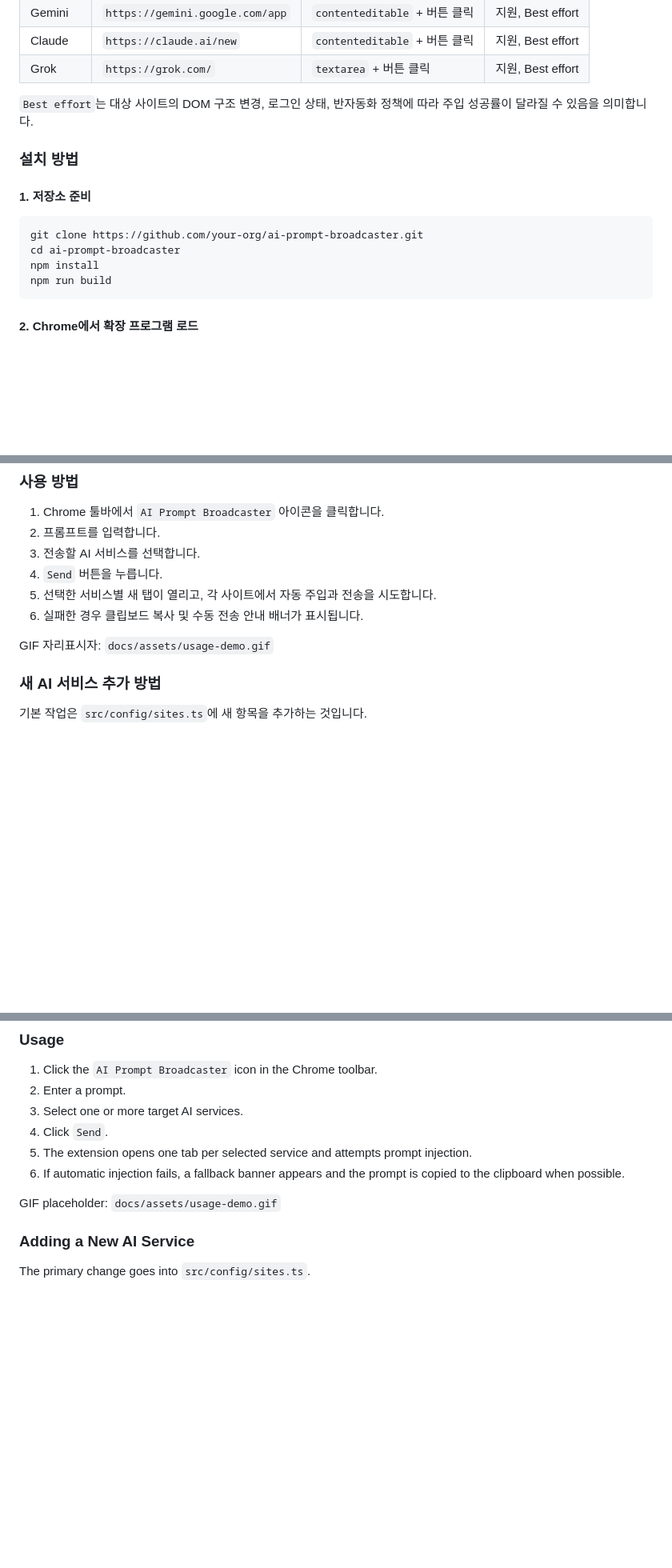
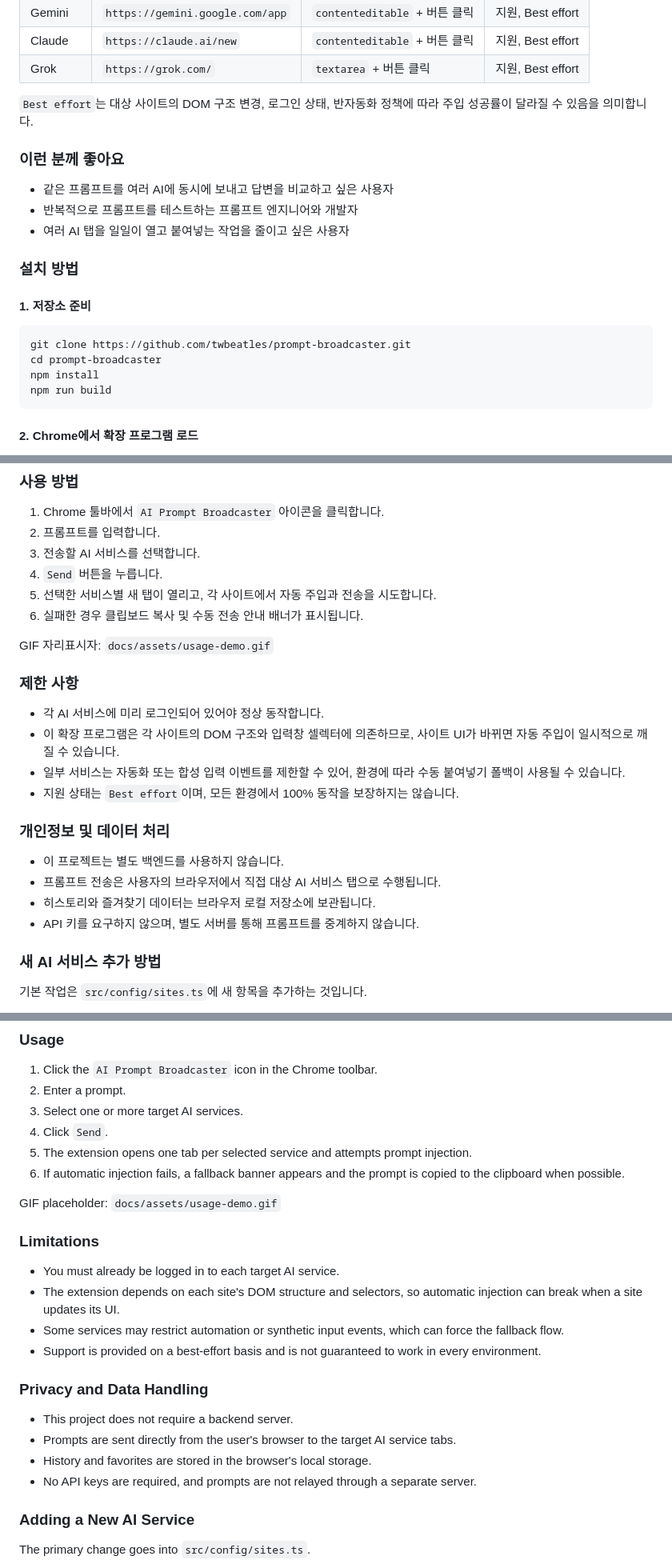
Before and after one commit to twbeatles/prompt-broadcaster, a Markdown page: README.md, 3 parts joined by grey strips. Shown at 80% size. GitHub-like rendering; blank space fills up the shorter version.

Commit message:
docs: improve README and repository description guidance

````diff
--- a/README.md
+++ b/README.md
@@ -49,11 +49,16 @@
 
 `Best effort`는 대상 사이트의 DOM 구조 변경, 로그인 상태, 반자동화 정책에 따라 주입 성공률이 달라질 수 있음을 의미합니다.
 
+### 이런 분께 좋아요
+- 같은 프롬프트를 여러 AI에 동시에 보내고 답변을 비교하고 싶은 사용자
+- 반복적으로 프롬프트를 테스트하는 프롬프트 엔지니어와 개발자
+- 여러 AI 탭을 일일이 열고 붙여넣는 작업을 줄이고 싶은 사용자
+
 ### 설치 방법
 #### 1. 저장소 준비
 ```bash
-git clone https://github.com/your-org/ai-prompt-broadcaster.git
-cd ai-prompt-broadcaster
+git clone https://github.com/twbeatles/prompt-broadcaster.git
+cd prompt-broadcaster
 npm install
 npm run build
 ```
@@ -79,6 +84,18 @@ npm run build
 6. 실패한 경우 클립보드 복사 및 수동 전송 안내 배너가 표시됩니다.
 
 GIF 자리표시자: `docs/assets/usage-demo.gif`
+
+### 제한 사항
+- 각 AI 서비스에 미리 로그인되어 있어야 정상 동작합니다.
+- 이 확장 프로그램은 각 사이트의 DOM 구조와 입력창 셀렉터에 의존하므로, 사이트 UI가 바뀌면 자동 주입이 일시적으로 깨질 수 있습니다.
+- 일부 서비스는 자동화 또는 합성 입력 이벤트를 제한할 수 있어, 환경에 따라 수동 붙여넣기 폴백이 사용될 수 있습니다.
+- 지원 상태는 `Best effort`이며, 모든 환경에서 100% 동작을 보장하지는 않습니다.
+
+### 개인정보 및 데이터 처리
+- 이 프로젝트는 별도 백엔드를 사용하지 않습니다.
+- 프롬프트 전송은 사용자의 브라우저에서 직접 대상 AI 서비스 탭으로 수행됩니다.
+- 히스토리와 즐겨찾기 데이터는 브라우저 로컬 저장소에 보관됩니다.
+- API 키를 요구하지 않으며, 별도 서버를 통해 프롬프트를 중계하지 않습니다.
 
 ### 새 AI 서비스 추가 방법
 기본 작업은 `src/config/sites.ts`에 새 항목을 추가하는 것입니다.
@@ -198,6 +220,18 @@ npm run build
 6. If automatic injection fails, a fallback banner appears and the prompt is copied to the clipboard when possible.
 
 GIF placeholder: `docs/assets/usage-demo.gif`
+
+### Limitations
+- You must already be logged in to each target AI service.
+- The extension depends on each site's DOM structure and selectors, so automatic injection can break when a site updates its UI.
+- Some services may restrict automation or synthetic input events, which can force the fallback flow.
+- Support is provided on a best-effort basis and is not guaranteed to work in every environment.
+
+### Privacy and Data Handling
+- This project does not require a backend server.
+- Prompts are sent directly from the user's browser to the target AI service tabs.
+- History and favorites are stored in the browser's local storage.
+- No API keys are required, and prompts are not relayed through a separate server.
 
 ### Adding a New AI Service
 The primary change goes into `src/config/sites.ts`.
````
Also changed, not shown: other parts of README.md (+7 -2 lines).
